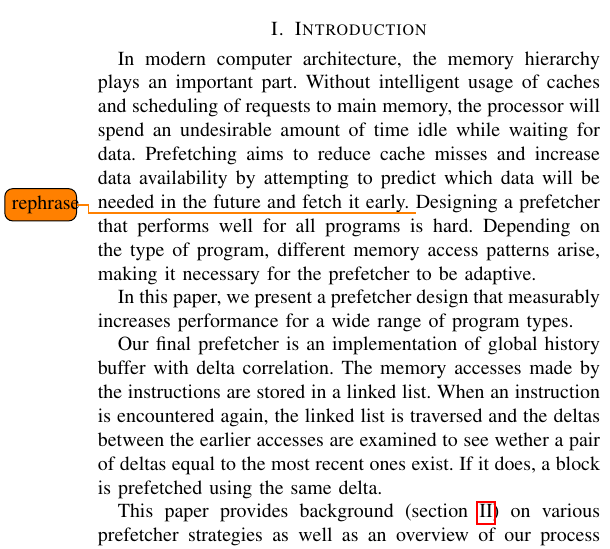
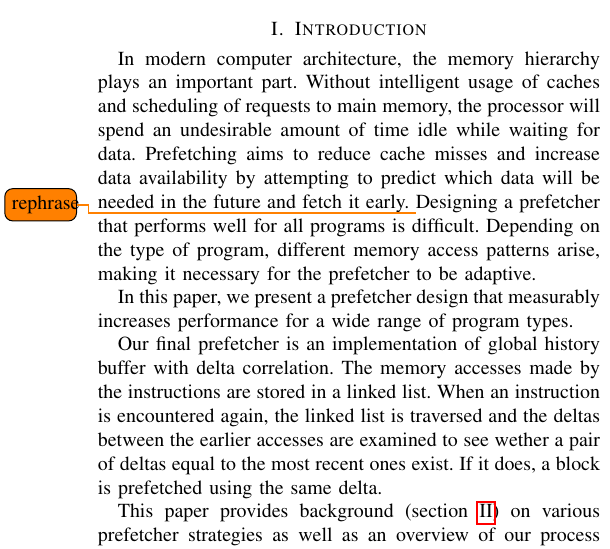
Before and after one commit to dmark2016/report, a LaTeX paper (report.tex, which reads introduction.tex): part of one column of page 1 of 5, cut so that both start at the same text. Compiled offline with pdfLaTeX.

Commit message:
Proofreading

```diff
--- a/introduction.tex
+++ b/introduction.tex
@@ -4,7 +4,7 @@
 In modern computer architecture, the memory hierarchy plays an important part.
 Without intelligent usage of caches and scheduling of requests to main memory, the processor will spend an undesirable amount of time idle while waiting for data.
 Prefetching aims to reduce cache misses and increase data availability by attempting to predict which data will be needed in the future and fetch it early. \todo{rephrase}
-Designing a prefetcher that performs well for all programs is hard.
+Designing a prefetcher that performs well for all programs is difficult.
 Depending on the type of program, different memory access patterns arise, making it necessary for the prefetcher to be adaptive.
 
 In this paper, we present a prefetcher design that measurably increases performance for a wide range of program types.
```
